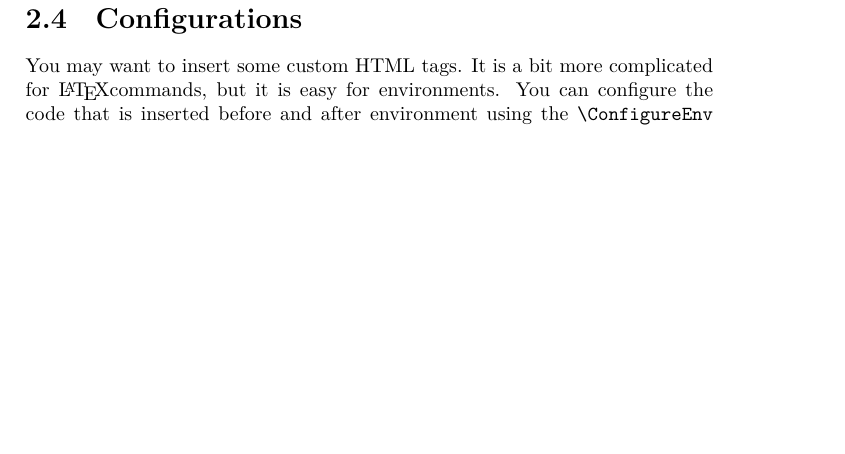
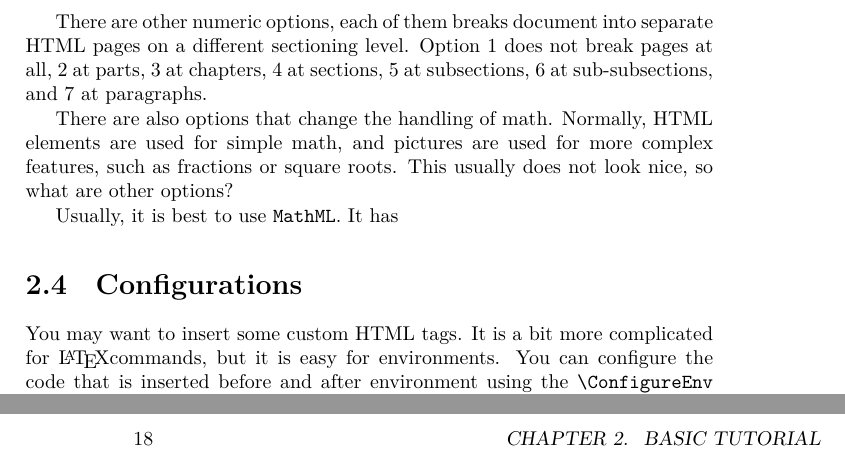
Before and after one commit to michal-h21/tex4ht-doc, a LaTeX book (tex4ht-doc.tex, which reads sections/tutorial.tex): part of page 11 of 69 before the commit and two parts of pages 11 and 18 of 71 after it, the two joined at a grey line, cut at the place of the change, the shorter picture padded with empty space. Compiled offline with XeLaTeX; a LaTeX package or settings file that is missing is left out.

Commit message:
Updates from Overleaf

```diff
--- a/sections/tutorial.tex
+++ b/sections/tutorial.tex
@@ -105,6 +105,12 @@ at the end of these chapters. You can use the following options:
 $ make4ht filename.tex "3,fn-in"
 \end{shellcommand}
 
+
+There are other numeric options, each of them breaks document into separate HTML pages on a different sectioning level. Option 1 does not break pages at all, 2 at parts, 3 at chapters, 4 at sections, 5 at subsections, 6 at sub-subsections, and 7 at paragraphs.
+
+There are also options that change the handling of math. Normally, HTML elements are used for simple math, and pictures are used for more complex features, such as fractions or square roots. This usually does not look nice, so what are other options?
+
+Usually, it is best to use \mathml{}. It has
 
 
 
```
